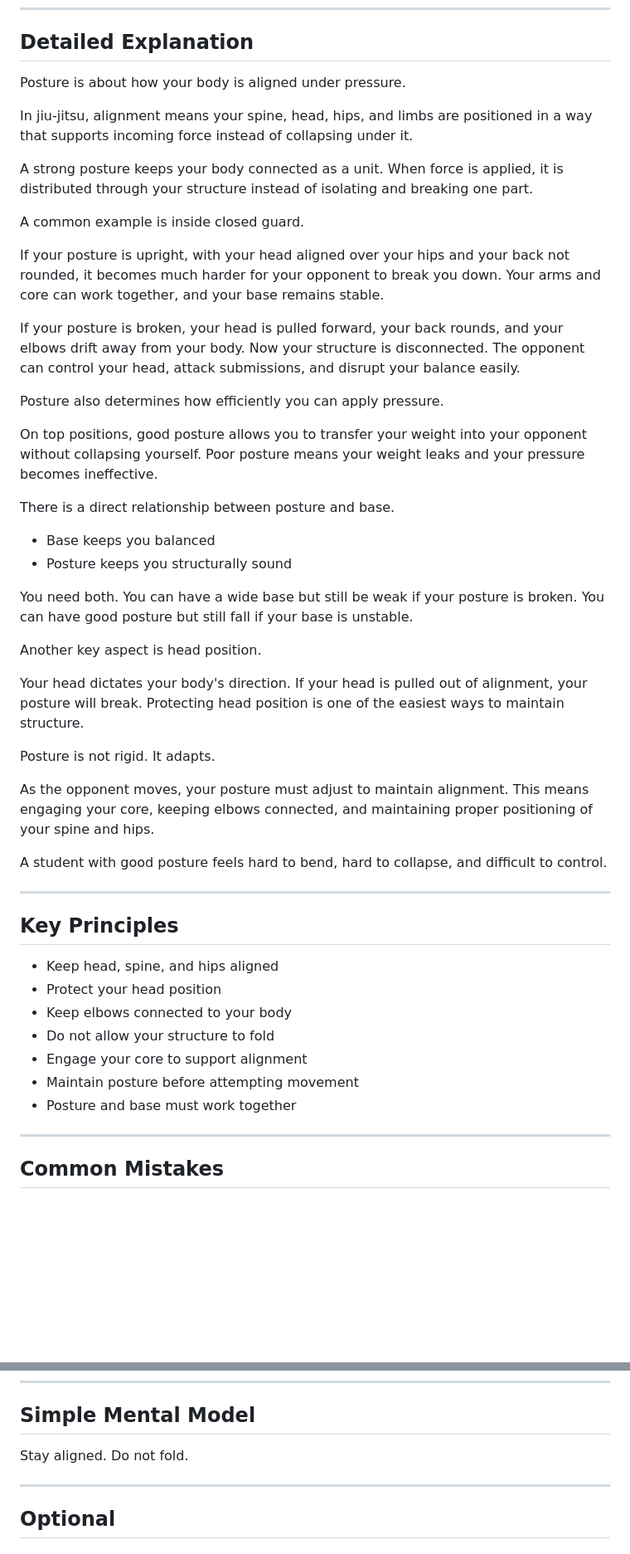
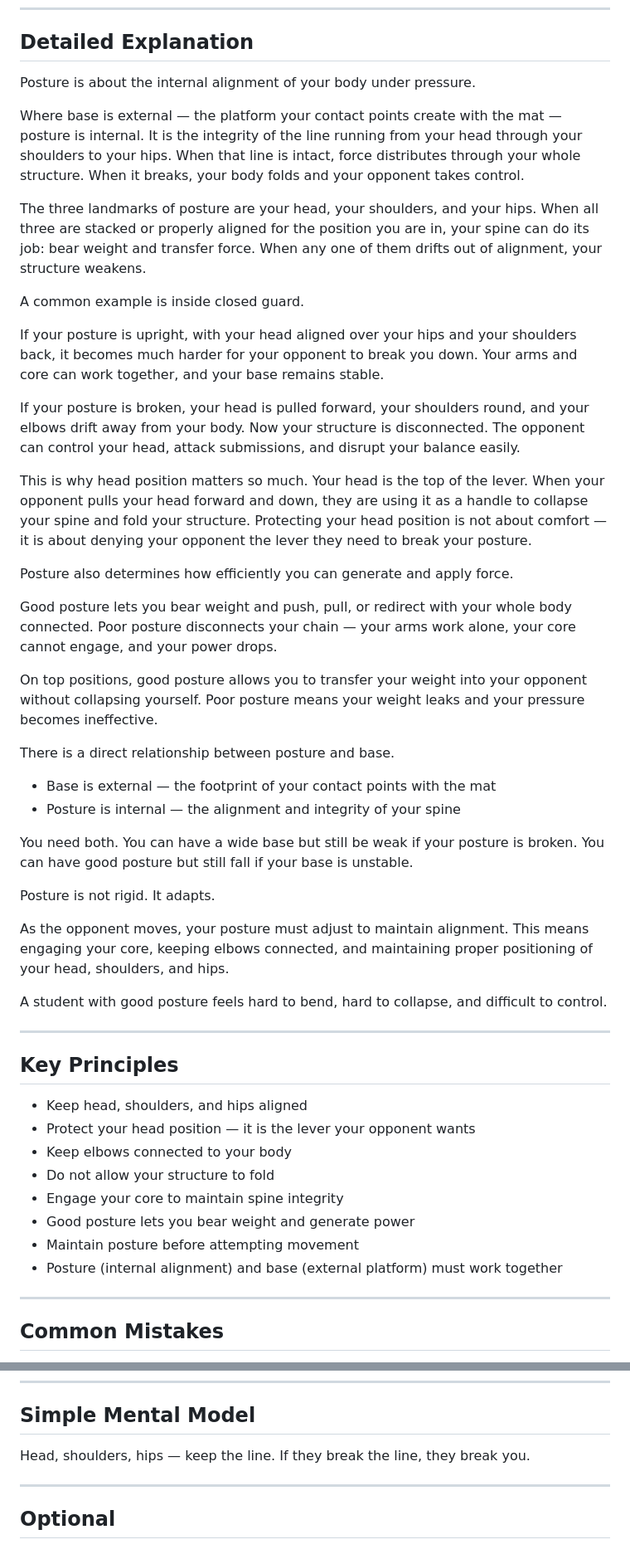
Before and after one commit to madsigntist/bjj-fundamentals, a Markdown page: Level 1/concept-3-posture.md, 2 parts joined by grey strips. Shown at 83% size. Rendered like a GitHub page; blank space fills up the shorter version.

Commit message:
refine base and posture definitions — platform/footprint, spine integrity, head-as-lever

```diff
--- a/Level 1/concept-3-posture.md
+++ b/Level 1/concept-3-posture.md
@@ -35,36 +37,36 @@ If your structure breaks, everything breaks.
 
 ## Detailed Explanation
 
-Posture is about how your body is aligned under pressure.
+Posture is about the internal alignment of your body under pressure.
 
-In jiu-jitsu, alignment means your spine, head, hips, and limbs are positioned in a way that supports incoming force instead of collapsing under it.
+Where base is external — the platform your contact points create with the mat — posture is internal. It is the integrity of the line running from your head through your shoulders to your hips. When that line is intact, force distributes through your whole structure. When it breaks, your body folds and your opponent takes control.
 
-A strong posture keeps your body connected as a unit. When force is applied, it is distributed through your structure instead of isolating and breaking one part.
+The three landmarks of posture are your head, your shoulders, and your hips. When all three are stacked or properly aligned for the position you are in, your spine can do its job: bear weight and transfer force. When any one of them drifts out of alignment, your structure weakens.
 
 A common example is inside closed guard.
 
-If your posture is upright, with your head aligned over your hips and your back not rounded, it becomes much harder for your opponent to break you down. Your arms and core can work together, and your base remains stable.
+If your posture is upright, with your head aligned over your hips and your shoulders back, it becomes much harder for your opponent to break you down. Your arms and core can work together, and your base remains stable.
 
-If your posture is broken, your head is pulled forward, your back rounds, and your elbows drift away from your body. Now your structure is disconnected. The opponent can control your head, attack submissions, and disrupt your balance easily.
+If your posture is broken, your head is pulled forward, your shoulders round, and your elbows drift away from your body. Now your structure is disconnected. The opponent can control your head, attack submissions, and disrupt your balance easily.
 
-Posture also determines how efficiently you can apply pressure.
+This is why head position matters so much. Your head is the top of the lever. When your opponent pulls your head forward and down, they are using it as a handle to collapse your spine and fold your structure. Protecting your head position is not about comfort — it is about denying your opponent the lever they need to break your posture.
+
+Posture also determines how efficiently you can generate and apply force.
+
+Good posture lets you bear weight and push, pull, or redirect with your whole body connected. Poor posture disconnects your chain — your arms work alone, your core cannot engage, and your power drops.
 
 On top positions, good posture allows you to transfer your weight into your opponent without collapsing yourself. Poor posture means your weight leaks and your pressure becomes ineffective.
 
 There is a direct relationship between posture and base.
 
-- Base keeps you balanced
-- Posture keeps you structurally sound
+- Base is external — the footprint of your contact points with the mat
+- Posture is internal — the alignment and integrity of your spine
 
 You need both. You can have a wide base but still be weak if your posture is broken. You can have good posture but still fall if your base is unstable.
 
-Another key aspect is head position.
-
-Your head dictates your body's direction. If your head is pulled out of alignment, your posture will break. Protecting head position is one of the easiest ways to maintain structure.
-
 Posture is not rigid. It adapts.
 
-As the opponent moves, your posture must adjust to maintain alignment. This means engaging your core, keeping elbows connected, and maintaining proper positioning of your spine and hips.
+As the opponent moves, your posture must adjust to maintain alignment. This means engaging your core, keeping elbows connected, and maintaining proper positioning of your head, shoulders, and hips.
 
 A student with good posture feels hard to bend, hard to collapse, and difficult to control.
 
@@ -72,13 +74,14 @@ A student with good posture feels hard to bend, hard to collapse, and difficult
 
 ## Key Principles
 
-- Keep head, spine, and hips aligned
-- Protect your head position
+- Keep head, shoulders, and hips aligned
+- Protect your head position — it is the lever your opponent wants
 - Keep elbows connected to your body
 - Do not allow your structure to fold
-- Engage your core to support alignment
+- Engage your core to maintain spine integrity
+- Good posture lets you bear weight and generate power
 - Maintain posture before attempting movement
-- Posture and base must work together
+- Posture (internal alignment) and base (external platform) must work together
 
 ---
 
@@ -116,7 +119,7 @@ A student with good posture feels hard to bend, hard to collapse, and difficult
 
 ## Simple Mental Model
 
-Stay aligned. Do not fold.
+Head, shoulders, hips — keep the line. If they break the line, they break you.
 
 ---
 
```
Also changed, not shown: other parts of Level 1/concept-3-posture.md (+4 -2 lines), Level 1/concept-2-base.md (+22 -17 lines).
